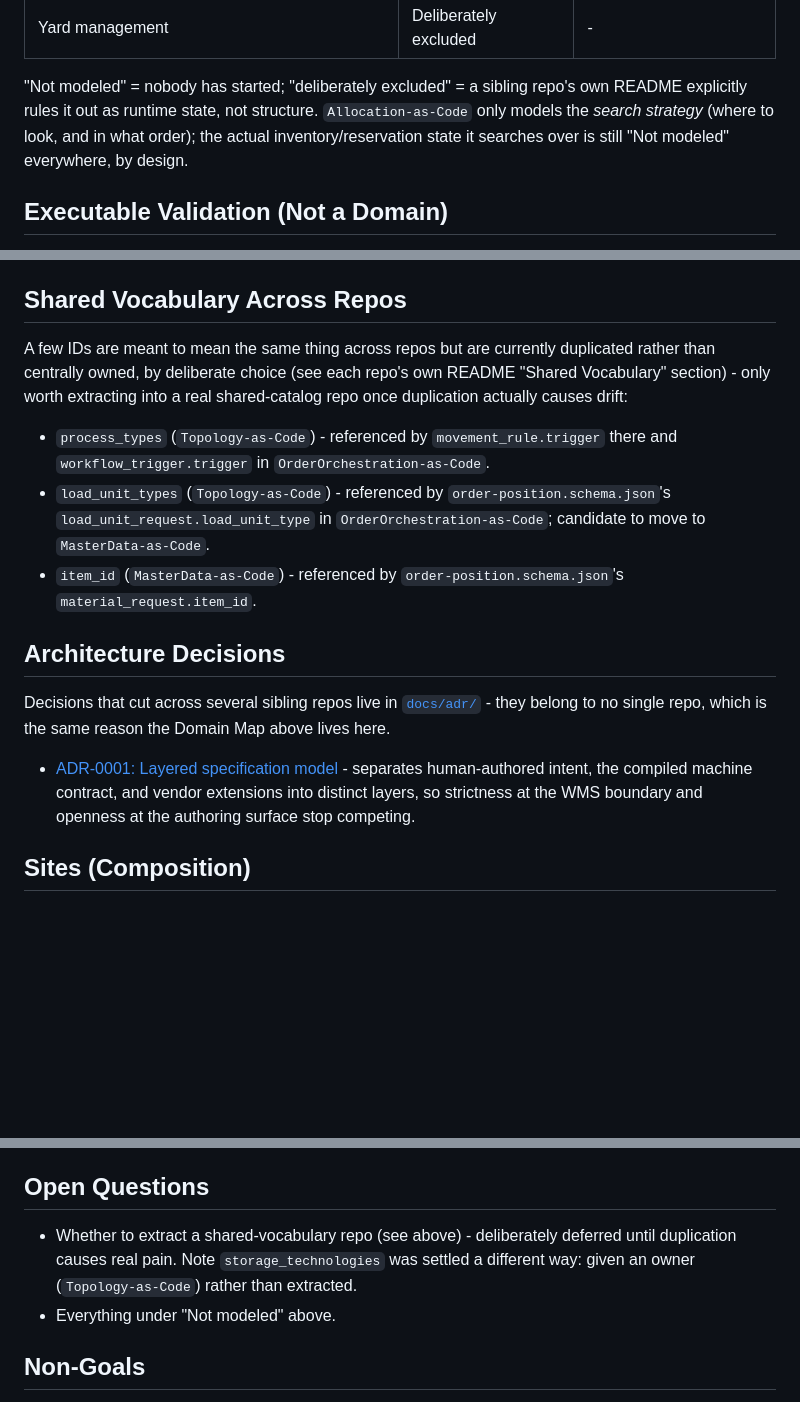
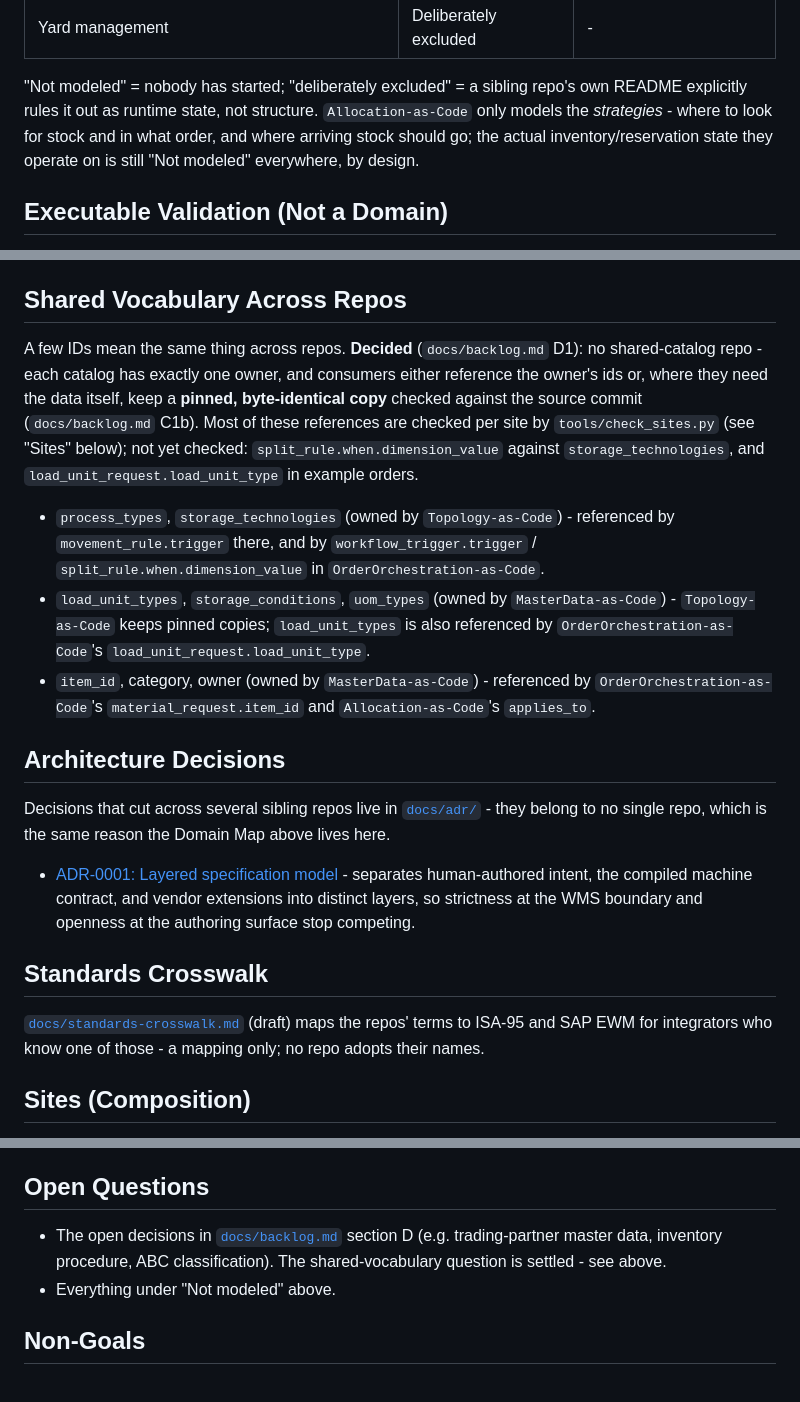
Before and after one commit to rhinos07/Warehouse-as-Code, a Markdown page: README.md, 3 parts joined by grey strips. GitHub-like rendering; blank space fills up the shorter version.

```diff
--- a/README.md
+++ b/README.md
@@ -42,9 +42,10 @@ own home here.
 
 "Not modeled" = nobody has started; "deliberately excluded" = a
 sibling repo's own README explicitly rules it out as runtime state,
-not structure. `Allocation-as-Code` only models the *search strategy*
-(where to look, and in what order); the actual inventory/reservation
-state it searches over is still "Not modeled" everywhere, by design.
+not structure. `Allocation-as-Code` only models the *strategies* - where to
+look for stock and in what order, and where arriving stock should go; the
+actual inventory/reservation state they operate on is still "Not modeled"
+everywhere, by design.
 
 ## Executable Validation (Not a Domain)
 
@@ -108,20 +109,26 @@ Every sibling repo follows the same pattern, established first in
 
 ## Shared Vocabulary Across Repos
 
-A few IDs are meant to mean the same thing across repos but are
-currently duplicated rather than centrally owned, by deliberate choice
-(see each repo's own README "Shared Vocabulary" section) - only worth
-extracting into a real shared-catalog repo once duplication actually
-causes drift:
+A few IDs mean the same thing across repos. **Decided** (`docs/backlog.md`
+D1): no shared-catalog repo - each catalog has exactly one owner, and
+consumers either reference the owner's ids or, where they need the data
+itself, keep a **pinned, byte-identical copy** checked against the source
+commit (`docs/backlog.md` C1b). Most of these references are checked per
+site by `tools/check_sites.py` (see "Sites" below); not yet checked:
+`split_rule.when.dimension_value` against `storage_technologies`, and
+`load_unit_request.load_unit_type` in example orders.
 
-- `process_types` (`Topology-as-Code`) - referenced by
-  `movement_rule.trigger` there and `workflow_trigger.trigger` in
+- `process_types`, `storage_technologies` (owned by `Topology-as-Code`) -
+  referenced by `movement_rule.trigger` there, and by
+  `workflow_trigger.trigger` / `split_rule.when.dimension_value` in
   `OrderOrchestration-as-Code`.
-- `load_unit_types` (`Topology-as-Code`) - referenced by
-  `order-position.schema.json`'s `load_unit_request.load_unit_type` in
-  `OrderOrchestration-as-Code`; candidate to move to `MasterData-as-Code`.
-- `item_id` (`MasterData-as-Code`) - referenced by
-  `order-position.schema.json`'s `material_request.item_id`.
+- `load_unit_types`, `storage_conditions`, `uom_types` (owned by
+  `MasterData-as-Code`) - `Topology-as-Code` keeps pinned copies;
+  `load_unit_types` is also referenced by `OrderOrchestration-as-Code`'s
+  `load_unit_request.load_unit_type`.
+- `item_id`, category, owner (owned by `MasterData-as-Code`) - referenced
+  by `OrderOrchestration-as-Code`'s `material_request.item_id` and
+  `Allocation-as-Code`'s `applies_to`.
 
 ## Architecture Decisions
 
@@ -133,6 +140,12 @@ same reason the Domain Map above lives here.
   separates human-authored intent, the compiled machine contract, and
   vendor extensions into distinct layers, so strictness at the WMS
   boundary and openness at the authoring surface stop competing.
+
+## Standards Crosswalk
+
+[`docs/standards-crosswalk.md`](docs/standards-crosswalk.md) (draft) maps
+the repos' terms to ISA-95 and SAP EWM for integrators who know one of
+those - a mapping only; no repo adopts their names.
 
 ## Sites (Composition)
 
@@ -176,10 +189,9 @@ cross-repo dependencies belong to no single repo either. Each repo's own
 
 ## Open Questions
 
-- Whether to extract a shared-vocabulary repo (see above) - deliberately
-  deferred until duplication causes real pain. Note `storage_technologies`
-  was settled a different way: given an owner (`Topology-as-Code`) rather
-  than extracted.
+- The open decisions in [`docs/backlog.md`](docs/backlog.md) section D
+  (e.g. trading-partner master data, inventory procedure, ABC
+  classification). The shared-vocabulary question is settled - see above.
 - Everything under "Not modeled" above.
 
 ## Non-Goals
```
Also changed, not shown: docs/standards-crosswalk.md (added, +164 -0 lines).
